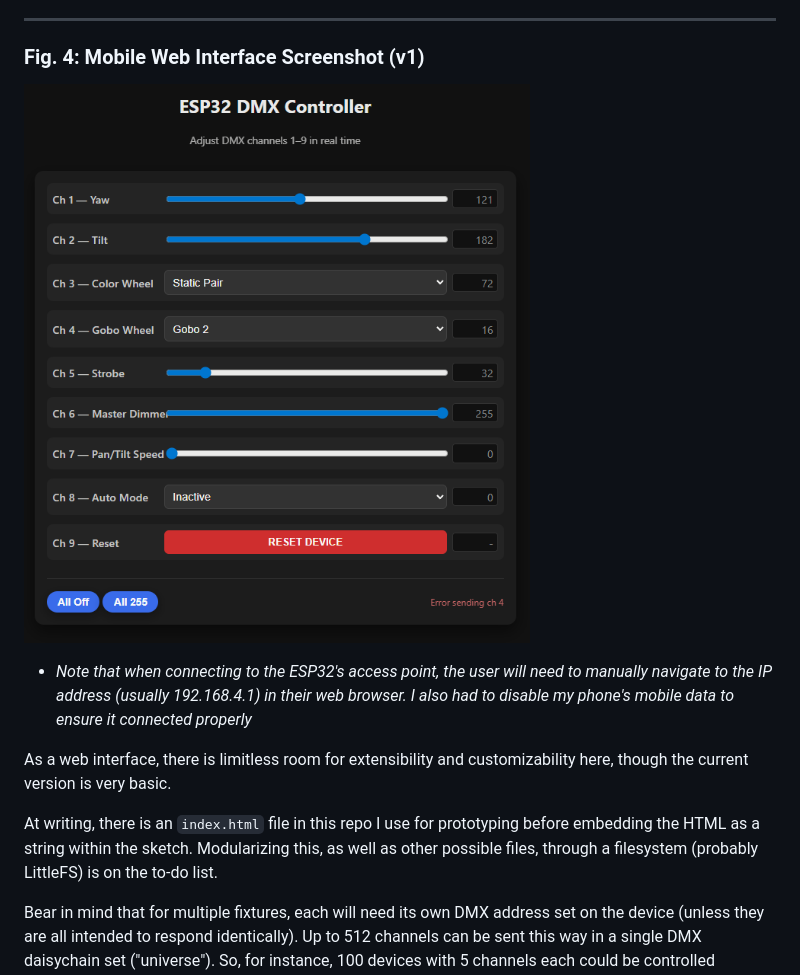
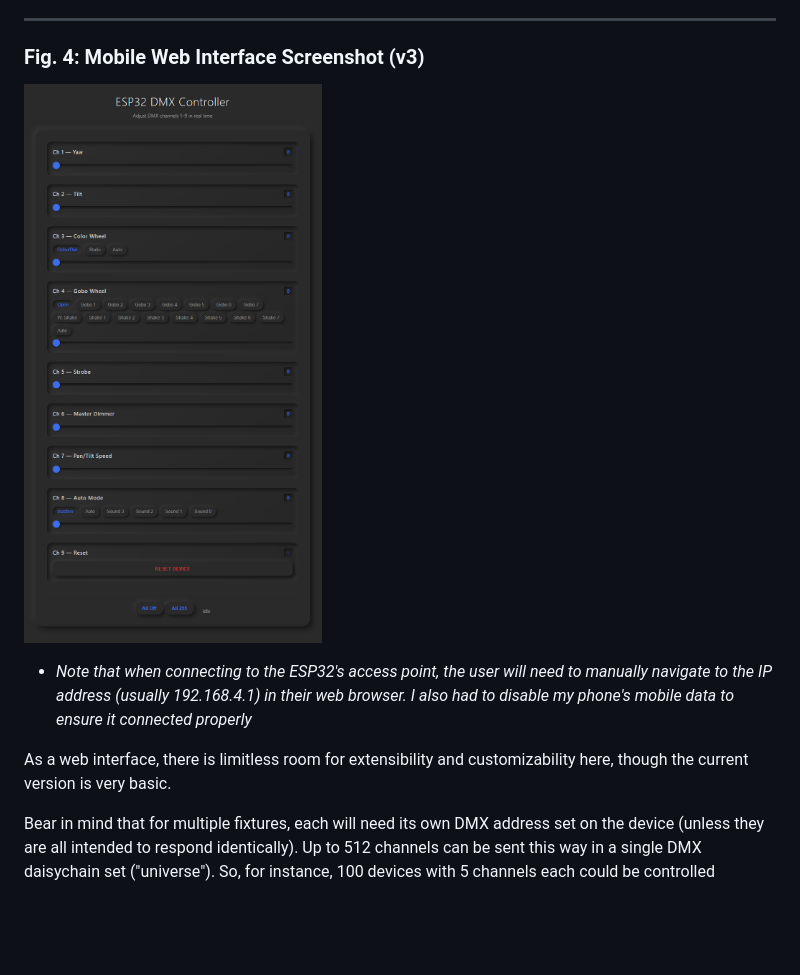
Before and after one commit to frkatona/ESP32_DMX, a Markdown page: readme.md, the part around the change. GitHub-like rendering; pictures changed too: images/webpage_v1.png (deleted), images/webpage_v3.png (added); blank space fills up the shorter version.

Commit message:
minor readme update

```diff
--- a/readme.md
+++ b/readme.md
@@ -42,15 +42,13 @@ This project aims to use a basic ESP32 board to control multiple DMX lighting fi
 
 ---
 
-### **Fig. 4:** Mobile Web Interface Screenshot (v1)
+### **Fig. 4:** Mobile Web Interface Screenshot (v3)
 
-![Webpage v1](images/webpage_v1.png)
+![Webpage v3](images/webpage_v3.png)
 
 - *Note that when connecting to the ESP32's access point, the user will need to manually navigate to the IP address (usually 192.168.4.1) in their web browser.  I also had to disable my phone's mobile data to ensure it connected properly*
 
 As a web interface, there is limitless room for extensibility and customizability here, though the current version is very basic.
-
-At writing, there is an `index.html` file in this repo I use for prototyping before embedding the HTML as a string within the sketch.  Modularizing this, as well as other possible files, through a filesystem (probably LittleFS) is on the to-do list.
 
 Bear in mind that for multiple fixtures, each will need its own DMX address set on the device (unless they are all intended to respond identically).  Up to 512 channels can be sent this way in a single DMX daisychain set ("universe").  So, for instance, 100 devices with 5 channels each could be controlled separately (though its unclear at what point the esp32's performance will become a bottleneck).
 
```
